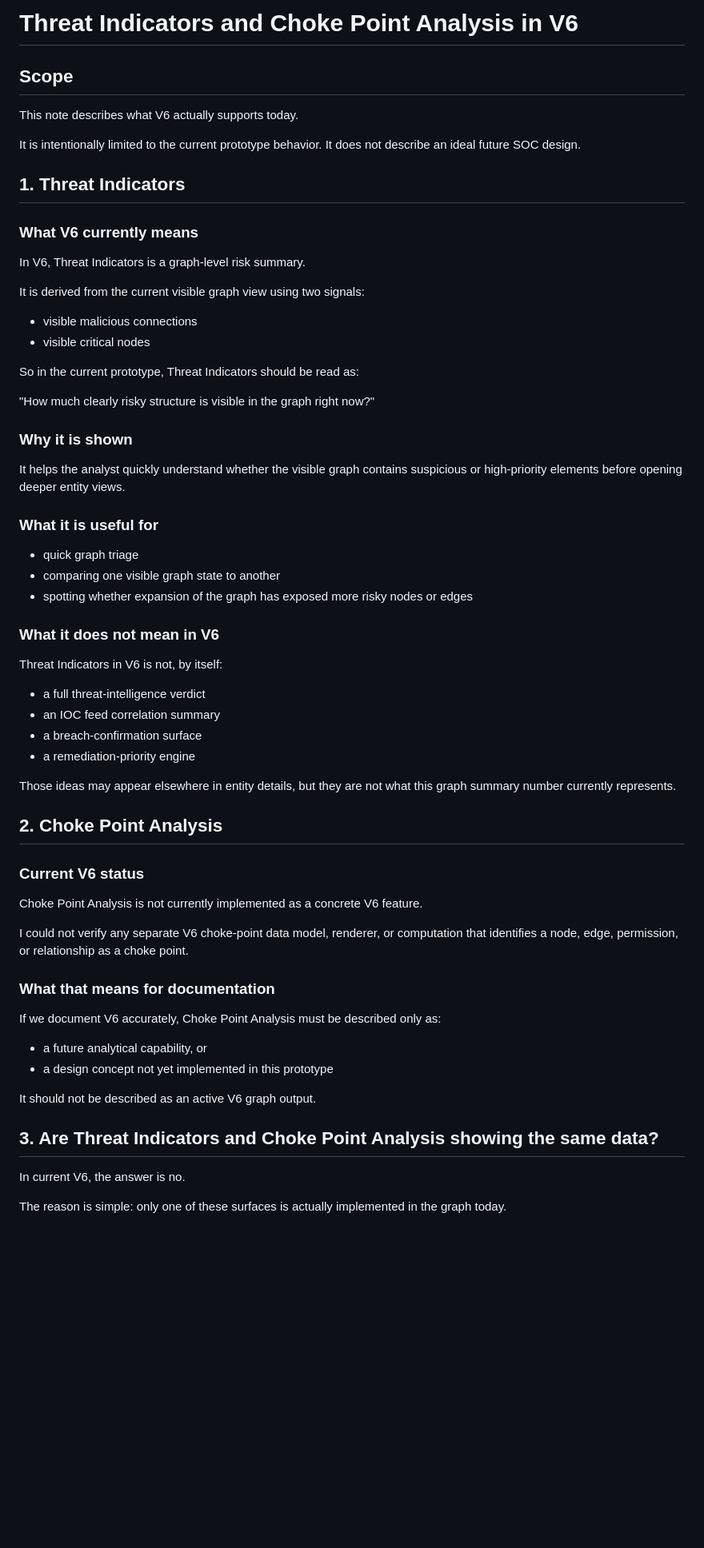
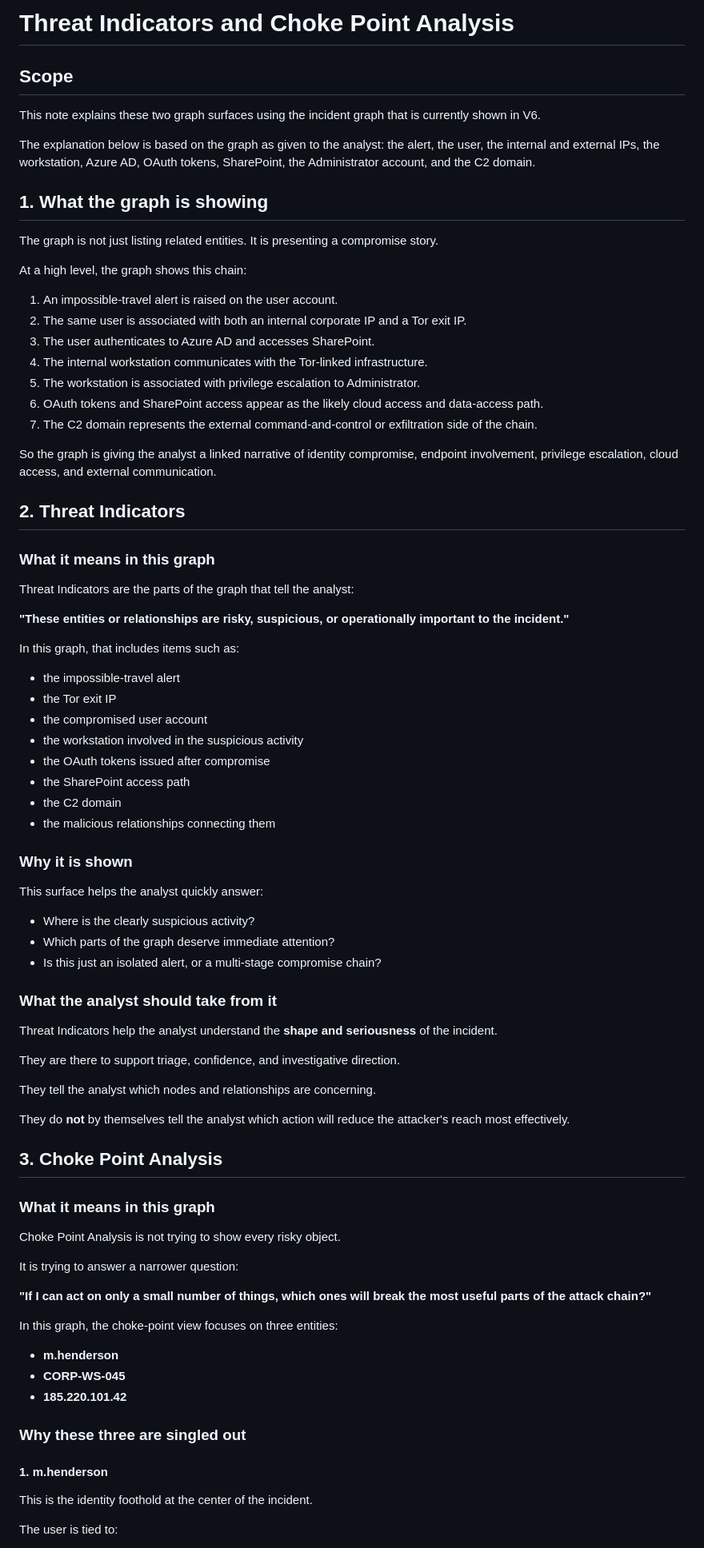
Before and after one commit to saai-ram-17274/PM, a Markdown page: Alert_investigation/V6/THREAT_INDICATORS_AND_CHOKE_POINT_ANALYSIS.md, the part around one of its changes. Shown at 80% size. Rendered like a GitHub page; blank space fills up the shorter version.

Commit message:
docs(v6): rewrite threat indicators note from actual graph incident path

```diff
--- a/Alert_investigation/V6/THREAT_INDICATORS_AND_CHOKE_POINT_ANALYSIS.md
+++ b/Alert_investigation/V6/THREAT_INDICATORS_AND_CHOKE_POINT_ANALYSIS.md
@@ -1,67 +1,85 @@
-# Threat Indicators and Choke Point Analysis in V6
+# Threat Indicators and Choke Point Analysis
 
 ## Scope
 
-This note describes what V6 actually supports today.
+This note explains these two graph surfaces using the incident graph that is currently shown in V6.
 
-It is intentionally limited to the current prototype behavior. It does not describe an ideal future SOC design.
+The explanation below is based on the graph as given to the analyst: the alert, the user, the internal and external IPs, the workstation, Azure AD, OAuth tokens, SharePoint, the Administrator account, and the C2 domain.
 
-## 1. Threat Indicators
+## 1. What the graph is showing
 
-### What V6 currently means
+The graph is not just listing related entities. It is presenting a compromise story.
 
-In V6, Threat Indicators is a graph-level risk summary.
+At a high level, the graph shows this chain:
 
-It is derived from the current visible graph view using two signals:
+1. An impossible-travel alert is raised on the user account.
+2. The same user is associated with both an internal corporate IP and a Tor exit IP.
+3. The user authenticates to Azure AD and accesses SharePoint.
+4. The internal workstation communicates with the Tor-linked infrastructure.
+5. The workstation is associated with privilege escalation to Administrator.
+6. OAuth tokens and SharePoint access appear as the likely cloud access and data-access path.
+7. The C2 domain represents the external command-and-control or exfiltration side of the chain.
 
-- visible malicious connections
-- visible critical nodes
+So the graph is giving the analyst a linked narrative of identity compromise, endpoint involvement, privilege escalation, cloud access, and external communication.
 
-So in the current prototype, Threat Indicators should be read as:
+## 2. Threat Indicators
 
-"How much clearly risky structure is visible in the graph right now?"
+### What it means in this graph
+
+Threat Indicators are the parts of the graph that tell the analyst:
+
+**"These entities or relationships are risky, suspicious, or operationally important to the incident."**
+
+In this graph, that includes items such as:
+
+- the impossible-travel alert
+- the Tor exit IP
+- the compromised user account
+- the workstation involved in the suspicious activity
+- the OAuth tokens issued after compromise
+- the SharePoint access path
+- the C2 domain
+- the malicious relationships connecting them
 
 ### Why it is shown
 
-It helps the analyst quickly understand whether the visible graph contains suspicious or high-priority elements before opening deeper entity views.
+This surface helps the analyst quickly answer:
 
-### What it is useful for
+- Where is the clearly suspicious activity?
+- Which parts of the graph deserve immediate attention?
+- Is this just an isolated alert, or a multi-stage compromise chain?
 
-- quick graph triage
-- comparing one visible graph state to another
-- spotting whether expansion of the graph has exposed more risky nodes or edges
+### What the analyst should take from it
 
-### What it does not mean in V6
+Threat Indicators help the analyst understand the **shape and seriousness** of the incident.
 
-Threat Indicators in V6 is not, by itself:
+They are there to support triage, confidence, and investigative direction.
 
-- a full threat-intelligence verdict
-- an IOC feed correlation summary
-- a breach-confirmation surface
-- a remediation-priority engine
+They tell the analyst which nodes and relationships are concerning.
 
-Those ideas may appear elsewhere in entity details, but they are not what this graph summary number currently represents.
+They do **not** by themselves tell the analyst which action will reduce the attacker's reach most effectively.
 
-## 2. Choke Point Analysis
+## 3. Choke Point Analysis
 
-### Current V6 status
+### What it means in this graph
 
-Choke Point Analysis is not currently implemented as a concrete V6 feature.
+Choke Point Analysis is not trying to show every risky object.
 
-I could not verify any separate V6 choke-point data model, renderer, or computation that identifies a node, edge, permission, or relationship as a choke point.
+It is trying to answer a narrower question:
 
-### What that means for documentation
+**"If I can act on only a small number of things, which ones will break the most useful parts of the attack chain?"**
 
-If we document V6 accurately, Choke Point Analysis must be described only as:
+In this graph, the choke-point view focuses on three entities:
 
-- a future analytical capability, or
-- a design concept not yet implemented in this prototype
+- **m.henderson**
+- **CORP-WS-045**
+- **185.220.101.42**
 
-It should not be described as an active V6 graph output.
+### Why these three are singled out
 
-## 3. Are Threat Indicators and Choke Point Analysis showing the same data?
+#### 1. m.henderson
 
-In current V6, the answer is no.
+This is the identity foothold at the center of the incident.
 
-The reason is simple: only one of these surfaces is actually implemented in the graph today.
+The user is tied to:
 
```
Also changed, not shown: other parts of Alert_investigation/V6/THREAT_INDICATORS_AND_CHOKE_POINT_ANALYSIS.md (+71 -27 lines).
